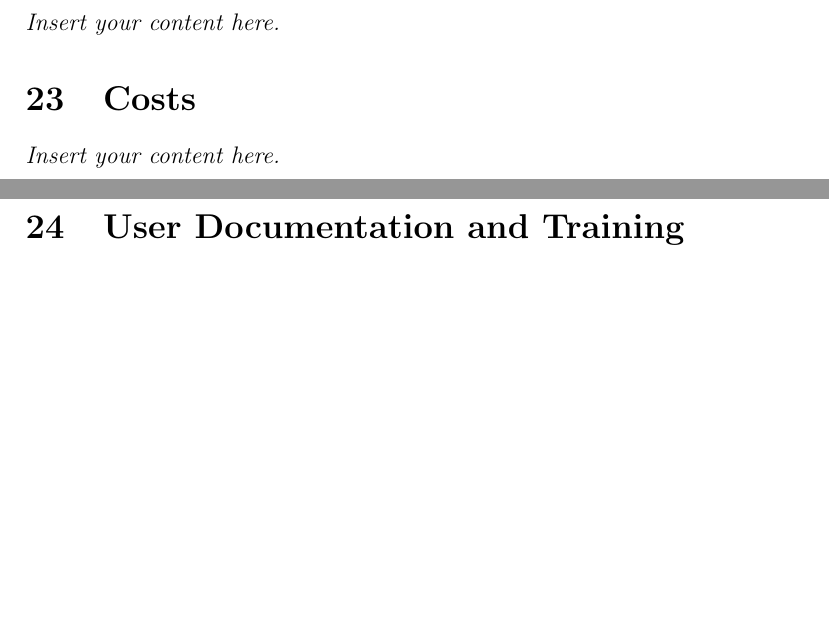
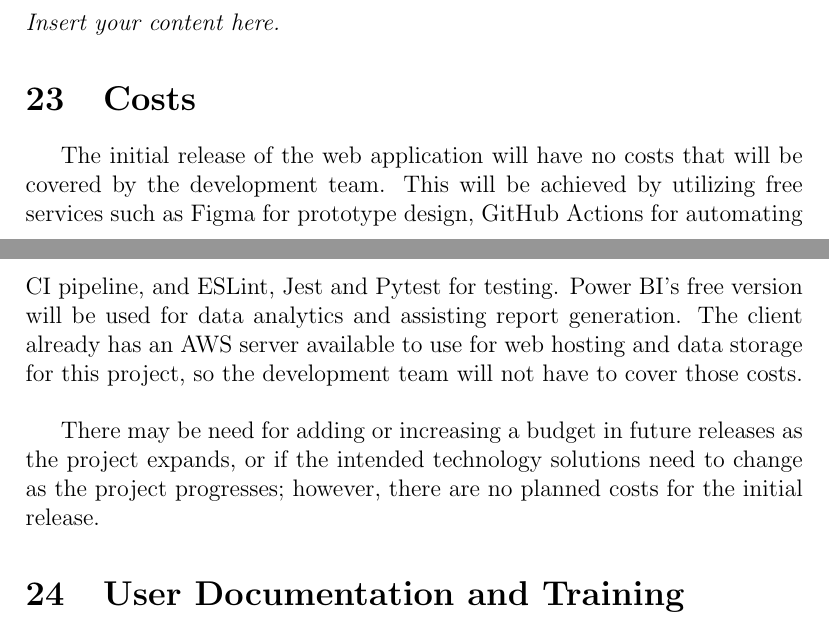
Before and after one commit to parishanizam/TeleHealth, a LaTeX document (docs/SRS-Volere/SRS.tex): two parts of pages 39 and 40 of 41, joined at a grey line, cut so that both start at the same text, the shorter picture padded with empty space. Compiled offline with pdfLaTeX.

Commit message:
Added Costs section to SRS document
Costs #87

```diff
--- a/docs/SRS-Volere/SRS.tex
+++ b/docs/SRS-Volere/SRS.tex
@@ -845,7 +845,14 @@ Inhibit the New Product}
 \lips
 
 \section{Costs}
-\lips
+\hspace{1.5em}The initial release of the web application will have no costs that will be covered by the development team.
+This will be achieved by utilizing free services such as Figma for prototype design, GitHub Actions for automating CI pipeline, and ESLint, Jest and Pytest
+for testing. Power BI's free version will be used for data analytics and assisting report generation. The client already has an AWS
+server available to use for web hosting and data storage for this project, so the development team will not have to cover those costs.
+\\\\
+\indent There may be need for adding or increasing a budget in future releases as the project expands, or if the intended
+technology solutions need to change as the project progresses; however, there are no planned costs for the initial release.
+
 \section{User Documentation and Training}
 \subsection{User Documentation Requirements}
 \lips
```
Also changed, not shown: docs/SRS-Volere/SRS.pdf.
